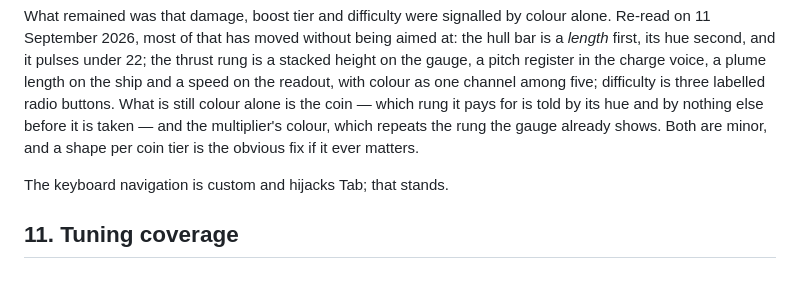
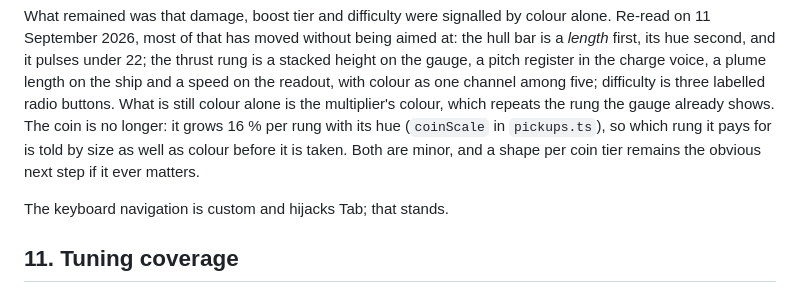
Before and after one commit to fchaussin/g-surge, a Markdown page: docs/TECH-DEBT.md, the part around the change. Rendered like a GitHub page.

Commit message:
The coin already tells its rung by size; the debt note said colour alone
Item 10 of TECH-DEBT.md listed the coin among the colour-only signals. It
has grown 16 % per rung since the tiers were differentiated, so size is a
second channel; only the multiplier's colour still repeats what the gauge
shows. Documentation only, no bundle change.

Co-Authored-By: Claude Opus 5 <noreply@anthropic.com>
Claude-Session: https://claude.ai/code/session_01DPwcmTpeoQZDm6K7BmquT4

```diff
--- a/docs/TECH-DEBT.md
+++ b/docs/TECH-DEBT.md
@@ -219,10 +219,11 @@ being aimed at: the hull bar is a *length* first, its hue second, and it pulses
 under 22; the thrust rung is a stacked height on the gauge, a pitch register in
 the charge voice, a plume length on the ship and a speed on the readout, with
 colour as one channel among five; difficulty is three labelled radio buttons.
-What is still colour alone is the coin — which rung it pays for is told by its
-hue and by nothing else before it is taken — and the multiplier's colour, which
-repeats the rung the gauge already shows. Both are minor, and a shape per coin
-tier is the obvious fix if it ever matters.
+What is still colour alone is the multiplier's colour, which repeats the rung
+the gauge already shows. The coin is no longer: it grows 16 % per rung with its
+hue (`coinScale` in `pickups.ts`), so which rung it pays for is told by size as
+well as colour before it is taken. Both are minor, and a shape per coin tier
+remains the obvious next step if it ever matters.
 
 The keyboard navigation is custom and hijacks Tab; that stands.
 
```
